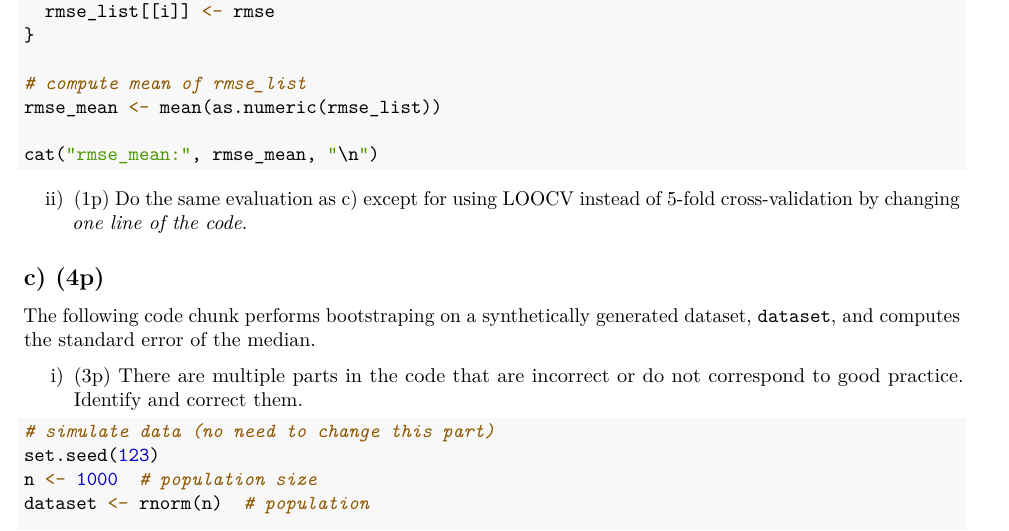
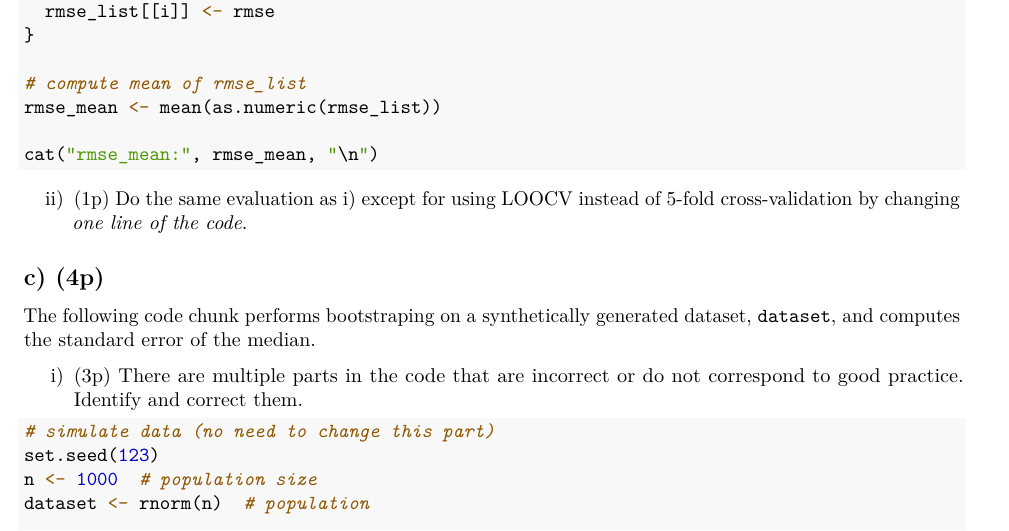
Before and after one commit to stefaniemuff/statlearning2, an R Markdown document (Compulsory1/Compulsory1.Rmd): part of page 10 of 11, cut so that both start at the same text. The pictures show the output file Compulsory1/Compulsory1.pdf that the author committed with the source.

Commit message:
compulsory 1 typo fix

````diff
--- a/Compulsory1/Compulsory1.Rmd
+++ b/Compulsory1/Compulsory1.Rmd
@@ -550,7 +550,7 @@ rmse_mean <- mean(as.numeric(rmse_list))
 cat("rmse_mean:", rmse_mean, "\n")
 ```
 
-ii) (1p) Do the same evaluation as c) except for using LOOCV instead of 5-fold cross-validation
+ii) (1p) Do the same evaluation as i) except for using LOOCV instead of 5-fold cross-validation
 by changing *one line of the code*.
 
 
````
Also changed, not shown: Compulsory1/Compulsory1.pdf.
